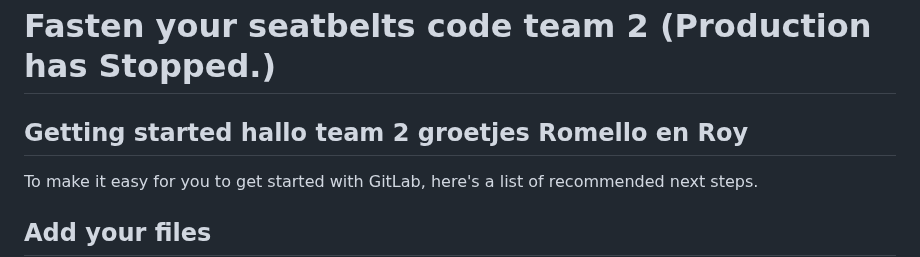
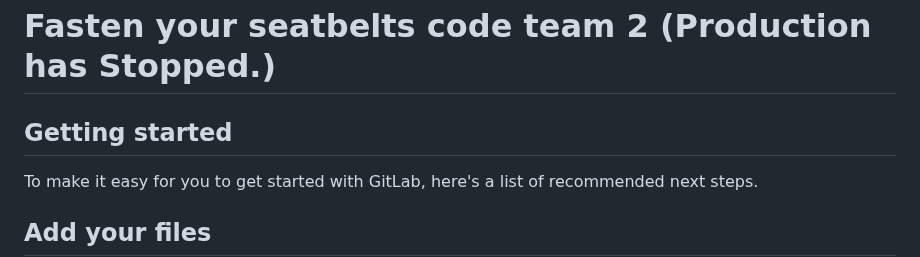
Before and after one commit to RomelloHvA/FYS, a Markdown page: README.md, the part around the change. Rendered like a GitHub page.

```diff
--- a/README.md
+++ b/README.md
@@ -2,7 +2,7 @@
 
 
 
-## Getting started hallo team 2 groetjes Romello en Roy
+## Getting started
 
 To make it easy for you to get started with GitLab, here's a list of recommended next steps.
 
```
